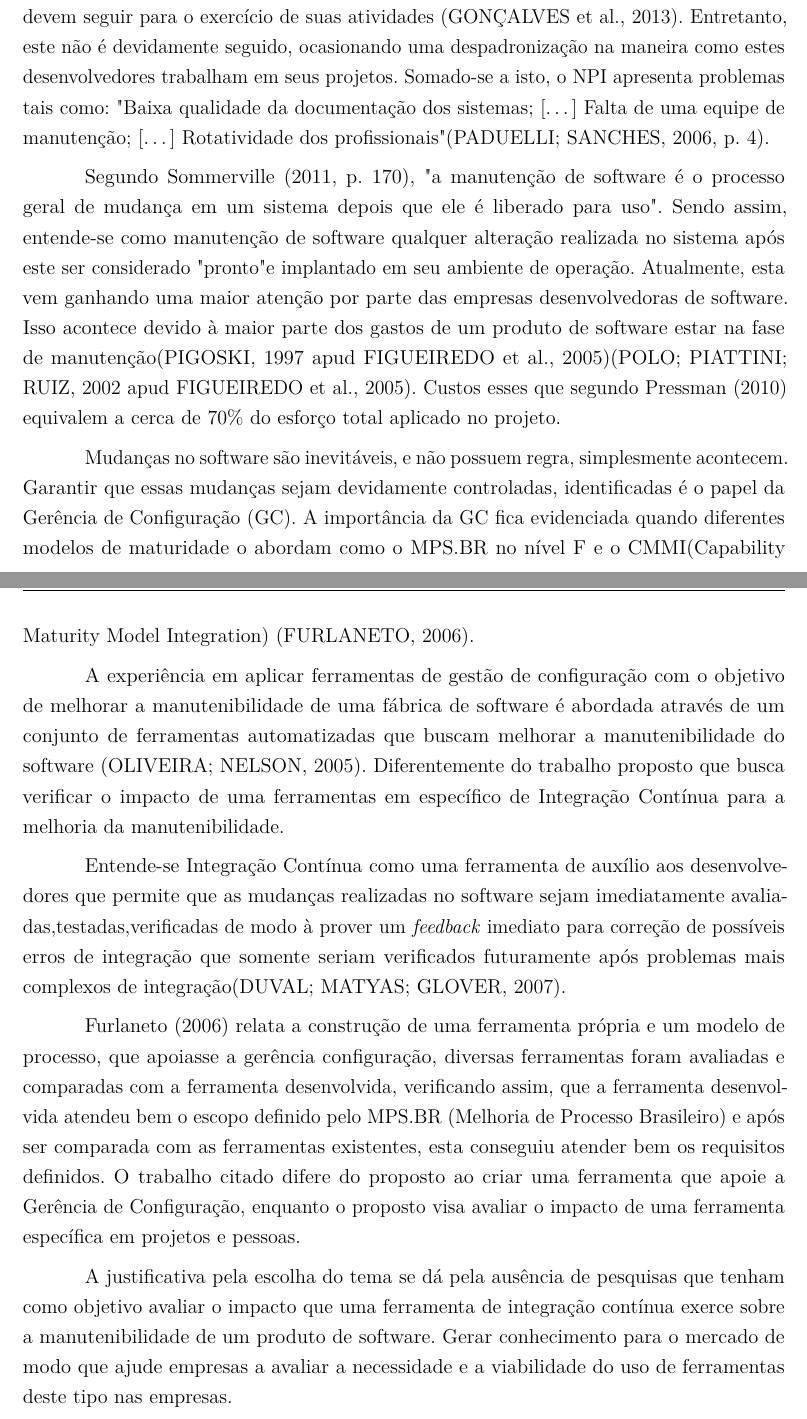
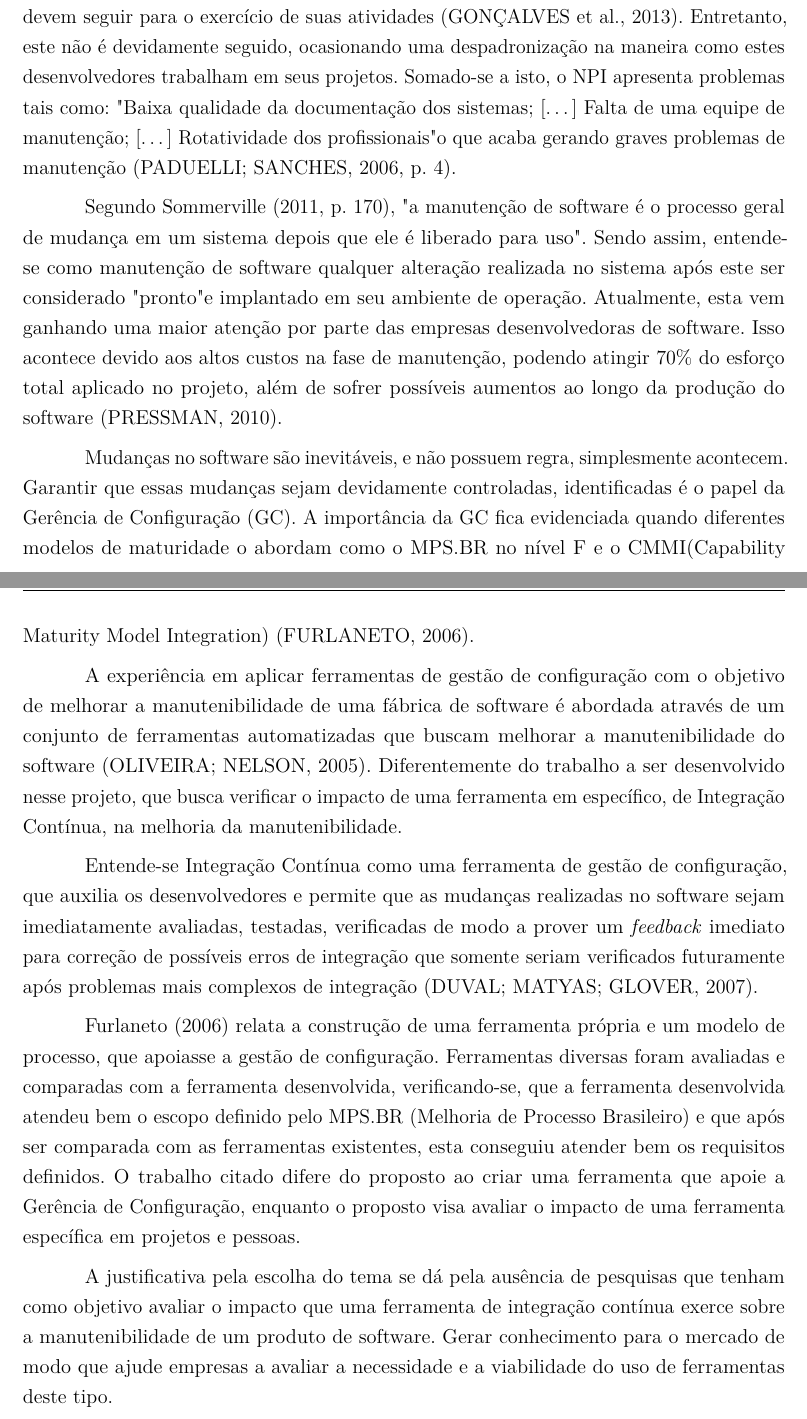
Before and after one commit to guylhermetabosa/TCC, a LaTeX thesis (modelo-tcc-abntex2/TCC.tex, which reads modelo-tcc-abntex2/introducao.tex): two parts of pages 3 and 4 of 18, joined at a grey line, cut so that both start at the same text. Compiled offline with pdfLaTeX.

Commit message:
Alterações na Introdução, correções de citação e melhorias de texto.

```diff
--- a/modelo-tcc-abntex2/introducao.tex
+++ b/modelo-tcc-abntex2/introducao.tex
@@ -5,17 +5,17 @@ O presente trabalho visa aplicar no Núcleo de Práticas em Informática da Univ
 
 O NPI é o local onde estudantes que estão em ano de conclusão de curso podem estagiar e aprimorar seus conhecimentos adquiridos no decorrer do curso além de concluir seus componentes curriculares obrigatórios. O NPI surgiu devido à pouca demanda de empresas de Tecnologia da Informação (TI) na região onde a universidade se encontra, em Quixadá no Ceará. Dentro do NPI, os projetos desenvolvidos têm como objetivo construir soluções que facilitem as atividades do cotidiano da universidade, esta que tem um grande interesse no desenvolvimento destes projetos, pois consegue reduzir custos ao priorizar construções de sistemas internamente. Em paralelo, aumenta a qualidade dos profissionais formados por ela, além de proporcionar um ambiente real de trabalho que facilita a entrada dos concludentes no mercado de trabalho \cite{npi2013}.
 
-Dentro do NPI existe um modelo de processo definido em que os desenvolvedores devem seguir para o exercício de suas atividades \cite{npi2013}. Entretanto, este não é devidamente seguido, ocasionando uma despadronização na maneira como estes  desenvolvedores trabalham em seus projetos. Somado-se a isto, o NPI apresenta problemas tais como: "Baixa qualidade da documentação dos sistemas; [\ldots] Falta de uma equipe de manutenção; [\ldots] Rotatividade dos profissionais" \cite[p.~4]{paduelli2006}.
+Dentro do NPI existe um modelo de processo definido em que os desenvolvedores devem seguir para o exercício de suas atividades \cite{npi2013}. Entretanto, este não é devidamente seguido, ocasionando uma despadronização na maneira como estes  desenvolvedores trabalham em seus projetos. Somado-se a isto, o NPI apresenta problemas tais como: "Baixa qualidade da documentação dos sistemas; [\ldots] Falta de uma equipe de manutenção; [\ldots] Rotatividade dos profissionais" o que acaba gerando graves problemas de manutenção \cite[p.~4]{paduelli2006}.
 
 
-Segundo \citeonline[p.~170]{sommerville2011}, "a manutenção de software é o processo geral de mudança em um sistema depois que ele é liberado para uso". Sendo assim, entende-se como manutenção de software  qualquer alteração realizada no sistema após este ser considerado "pronto" e implantado em seu ambiente de operação. Atualmente, esta vem ganhando uma maior atenção por parte das empresas desenvolvedoras de software. Isso acontece devido à maior parte dos gastos de um produto de software estar na fase de manutenção\apud{pigoski1997}{figueiredo2005}\apud{polo2002}{figueiredo2005}. Custos esses que segundo \citeonline{pressman2010} equivalem a  cerca de 70\% do esforço total aplicado no projeto.
+Segundo \citeonline[p.~170]{sommerville2011}, "a manutenção de software é o processo geral de mudança em um sistema depois que ele é liberado para uso". Sendo assim, entende-se como manutenção de software  qualquer alteração realizada no sistema após este ser considerado "pronto" e implantado em seu ambiente de operação. Atualmente, esta vem ganhando uma maior atenção por parte das empresas desenvolvedoras de software. Isso acontece devido aos altos custos na fase de manutenção, podendo atingir 70\% do esforço total aplicado no projeto, além de sofrer possíveis aumentos ao longo da produção do software \cite{pressman2010}.
 
 Mudanças no software são inevitáveis, e não possuem regra, simplesmente acontecem. Garantir que essas mudanças sejam devidamente controladas, identificadas é o papel da  Gerência de Configuração (GC). A importância da GC fica evidenciada quando diferentes modelos de maturidade o abordam como o MPS.BR no nível F e o CMMI(Capability Maturity Model Integration) \cite{furlaneto2006}.
 
-A experiência em aplicar ferramentas  de gestão de configuração com o objetivo de melhorar a manutenibilidade de uma fábrica de software é abordada através de um conjunto de ferramentas automatizadas que buscam melhorar a manutenibilidade do software \cite{poliana2005}. Diferentemente do trabalho proposto que busca verificar o impacto de uma ferramentas em específico de Integração Contínua  para a melhoria da manutenibilidade.
+A experiência em aplicar ferramentas  de gestão de configuração com o objetivo de melhorar a manutenibilidade de uma fábrica de software é abordada através de um conjunto de ferramentas automatizadas que buscam melhorar a manutenibilidade do software \cite{poliana2005}. Diferentemente do trabalho a ser desenvolvido nesse projeto, que busca verificar o impacto de uma ferramenta em específico, de Integração Contínua,  na melhoria da manutenibilidade.
 
-Entende-se Integração Contínua como uma ferramenta de auxílio aos desenvolvedores que permite que as mudanças realizadas no software sejam imediatamente avaliadas,testadas,verificadas de modo à prover um  \textit{feedback} imediato para correção de possíveis erros de integração que somente seriam verificados futuramente após problemas mais complexos de integração\cite{paul2007}.
+Entende-se Integração Contínua como uma ferramenta de gestão de configuração, que auxilia os desenvolvedores e permite que as mudanças realizadas no software sejam imediatamente avaliadas, testadas, verificadas de modo a prover um  \textit{feedback} imediato para correção de possíveis erros de integração que somente seriam verificados futuramente após problemas mais complexos de integração \cite{paul2007}.
 
-\citeonline{furlaneto2006} relata a construção de uma ferramenta própria e um modelo de processo, que apoiasse a gerência configuração, diversas ferramentas foram avaliadas e comparadas com a ferramenta desenvolvida, verificando assim, que a ferramenta desenvolvida atendeu bem o escopo definido pelo MPS.BR (Melhoria de Processo Brasileiro)  e após ser comparada com as ferramentas existentes, esta conseguiu atender bem os requisitos definidos. O trabalho citado difere do proposto ao criar uma ferramenta que apoie a Gerência de Configuração, enquanto o proposto visa avaliar o impacto de uma ferramenta específica em projetos e pessoas.
+\citeonline{furlaneto2006} relata a construção de uma ferramenta própria e um modelo de processo, que apoiasse a gestão de configuração. Ferramentas diversas foram avaliadas e comparadas com a ferramenta desenvolvida, verificando-se, que a ferramenta desenvolvida atendeu bem o escopo definido pelo MPS.BR (Melhoria de Processo Brasileiro) e que após ser comparada com as ferramentas existentes, esta conseguiu atender bem os requisitos definidos. O trabalho citado difere do proposto ao criar uma ferramenta que apoie a Gerência de Configuração, enquanto o proposto visa avaliar o impacto de uma ferramenta específica em projetos e pessoas.
 
-A justificativa pela escolha do tema se dá pela ausência de pesquisas que tenham como objetivo avaliar o impacto que uma ferramenta de integração contínua exerce sobre a manutenibilidade de um produto de software. Gerar conhecimento para o mercado de modo que ajude empresas a avaliar a necessidade e a viabilidade do uso de ferramentas deste tipo nas empresas.
+A justificativa pela escolha do tema se dá pela ausência de pesquisas que tenham como objetivo avaliar o impacto que uma ferramenta de integração contínua exerce sobre a manutenibilidade de um produto de software. Gerar conhecimento para o mercado de modo que ajude empresas a avaliar a necessidade e a viabilidade do uso de ferramentas deste tipo.
```
Also changed, not shown: modelo-tcc-abntex2/TCC.pdf, 4 other files.
